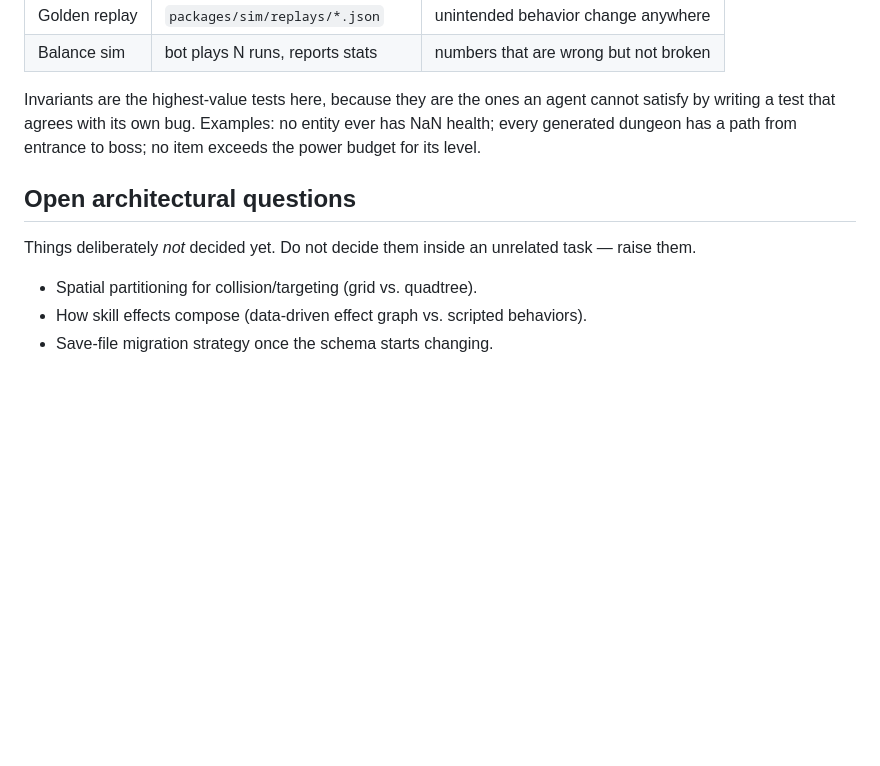
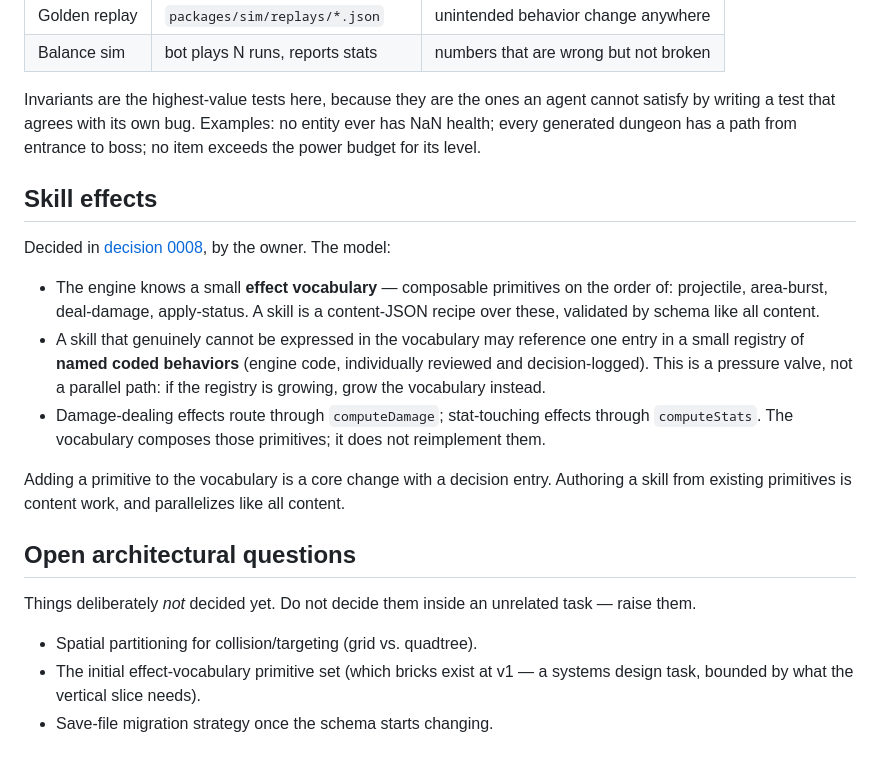
Before and after one commit to jkup/triablo, a Markdown page: docs/ARCHITECTURE.md, the part around the change. Rendered like a GitHub page; blank space fills up the shorter version.

```diff
--- a/docs/ARCHITECTURE.md
+++ b/docs/ARCHITECTURE.md
@@ -124,11 +124,32 @@ cannot satisfy by writing a test that agrees with its own bug. Examples: no
 entity ever has NaN health; every generated dungeon has a path from entrance to
 boss; no item exceeds the power budget for its level.
 
+## Skill effects
+
+Decided in [decision 0008](decisions/0008-skill-effects-bricks-plus-escape-hatch.md),
+by the owner. The model:
+
+- The engine knows a small **effect vocabulary** — composable primitives on
+  the order of: projectile, area-burst, deal-damage, apply-status. A skill is
+  a content-JSON recipe over these, validated by schema like all content.
+- A skill that genuinely cannot be expressed in the vocabulary may reference
+  one entry in a small registry of **named coded behaviors** (engine code,
+  individually reviewed and decision-logged). This is a pressure valve, not a
+  parallel path: if the registry is growing, grow the vocabulary instead.
+- Damage-dealing effects route through `computeDamage`; stat-touching effects
+  through `computeStats`. The vocabulary composes those primitives; it does
+  not reimplement them.
+
+Adding a primitive to the vocabulary is a core change with a decision entry.
+Authoring a skill from existing primitives is content work, and parallelizes
+like all content.
+
 ## Open architectural questions
 
 Things deliberately *not* decided yet. Do not decide them inside an unrelated
 task — raise them.
 
 - Spatial partitioning for collision/targeting (grid vs. quadtree).
-- How skill effects compose (data-driven effect graph vs. scripted behaviors).
+- The initial effect-vocabulary primitive set (which bricks exist at v1 —
+  a systems design task, bounded by what the vertical slice needs).
 - Save-file migration strategy once the schema starts changing.
```
Also changed, not shown: docs/decisions/0008-skill-effects-bricks-plus-escape-hatch.md (added, +35 -0 lines).
